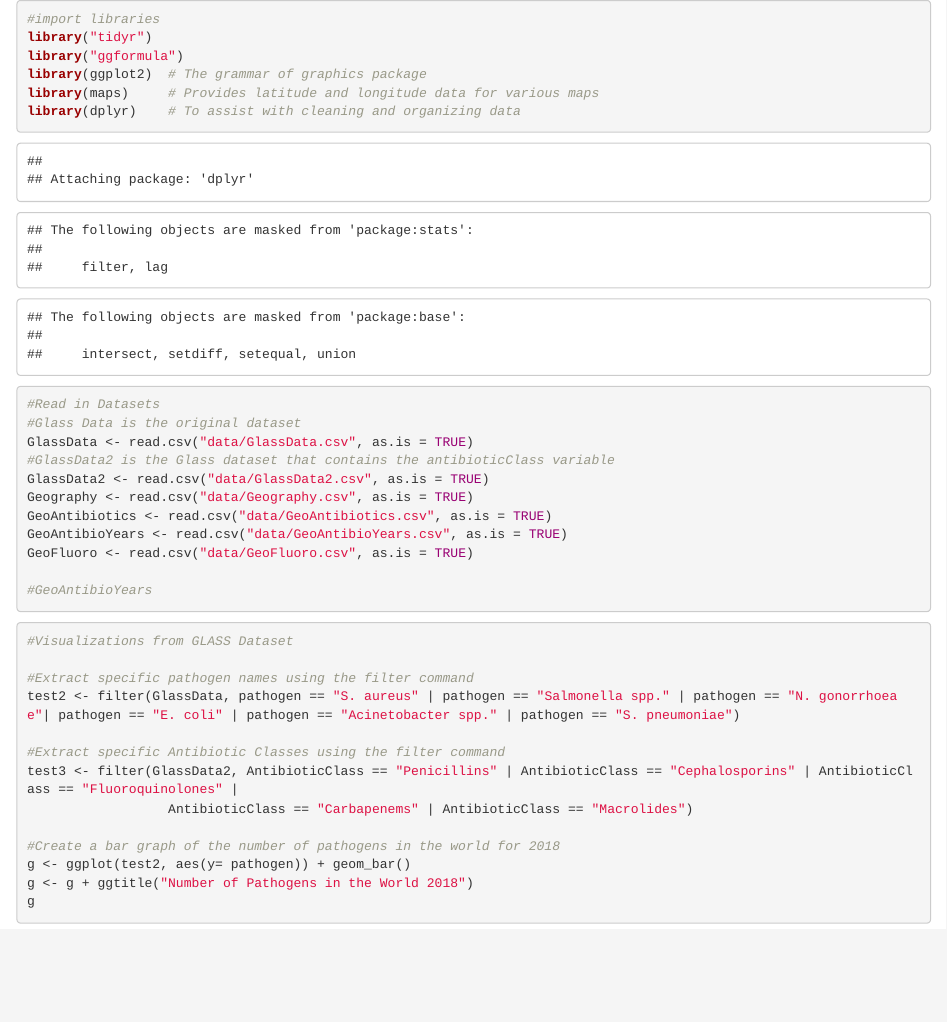
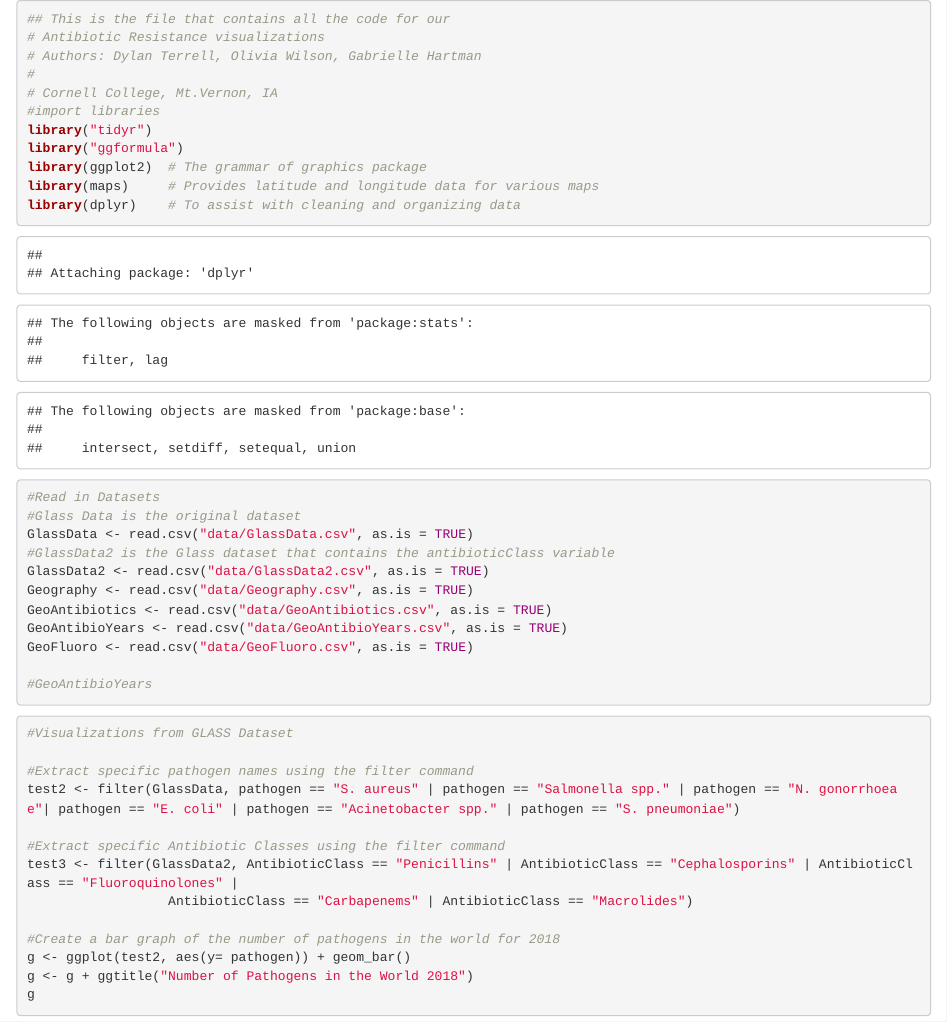
Before and after one commit to DTerrell77/Antibiotic-Resistance, an R Markdown document (Final Project/Final Project.Rmd): the page in a window 1100 px wide, from its top. Rendered offline with R 4.5, knitr and Pandoc, with nearby package versions.

Commit message:
Update Final Project.Rmd

````diff
--- a/Final Project/Final Project.Rmd
+++ b/Final Project/Final Project.Rmd
@@ -1,4 +1,9 @@
 ```{r}
+## This is the file that contains all the code for our
+# Antibiotic Resistance visualizations
+# Authors: Dylan Terrell, Olivia Wilson, Gabrielle Hartman
+#
+# Cornell College, Mt.Vernon, IA
 #import libraries
 library("tidyr")
 library("ggformula")
````
